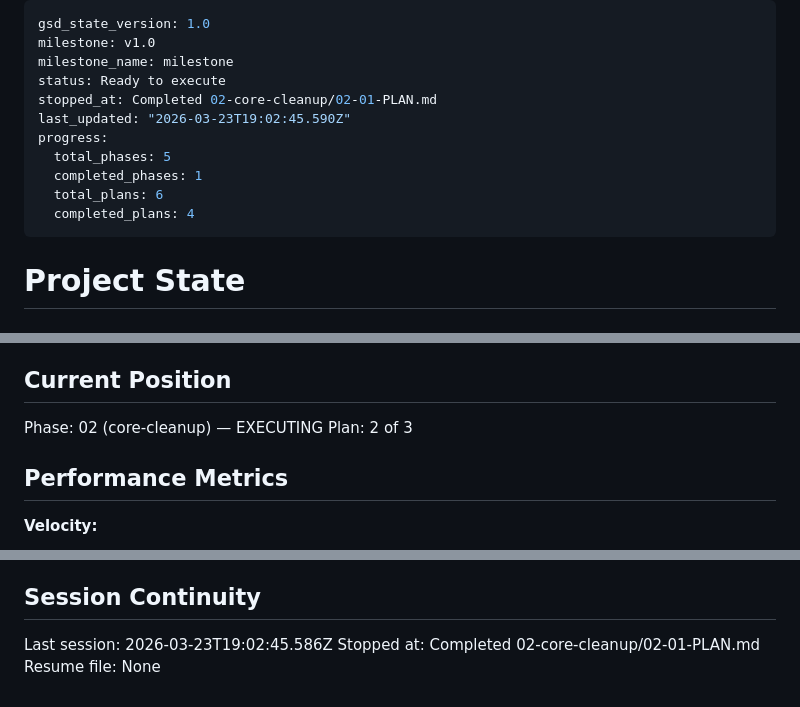
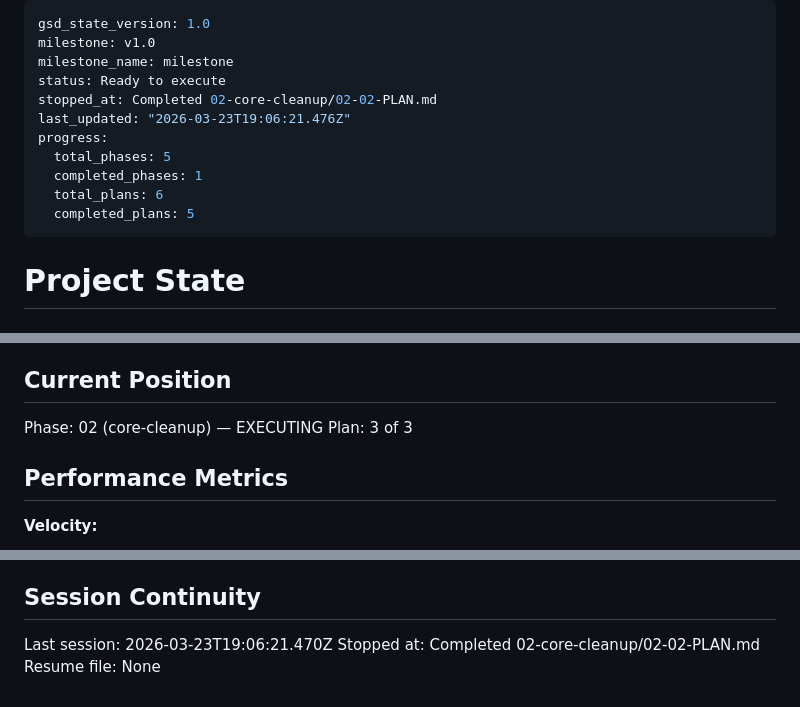
Before and after one commit to Apsp31/bookmarks_cleaner2, a Markdown page: .planning/STATE.md, 3 parts joined by grey strips. Drawn GitHub-style.

```diff
--- a/.planning/STATE.md
+++ b/.planning/STATE.md
@@ -3,13 +3,13 @@ gsd_state_version: 1.0
 milestone: v1.0
 milestone_name: milestone
 status: Ready to execute
-stopped_at: Completed 02-core-cleanup/02-01-PLAN.md
-last_updated: "2026-03-23T19:02:45.590Z"
+stopped_at: Completed 02-core-cleanup/02-02-PLAN.md
+last_updated: "2026-03-23T19:06:21.476Z"
 progress:
   total_phases: 5
   completed_phases: 1
   total_plans: 6
-  completed_plans: 4
+  completed_plans: 5
 ---
 
 # Project State
@@ -24,7 +24,7 @@ See: .planning/PROJECT.md (updated 2026-03-23)
 ## Current Position
 
 Phase: 02 (core-cleanup) — EXECUTING
-Plan: 2 of 3
+Plan: 3 of 3
 
 ## Performance Metrics
 
@@ -85,6 +88,6 @@ None yet.
 
 ## Session Continuity
 
-Last session: 2026-03-23T19:02:45.586Z
-Stopped at: Completed 02-core-cleanup/02-01-PLAN.md
+Last session: 2026-03-23T19:06:21.470Z
+Stopped at: Completed 02-core-cleanup/02-02-PLAN.md
 Resume file: None
```
Also changed, not shown: other parts of .planning/STATE.md (+3 -0 lines), .planning/ROADMAP.md (+3 -3 lines), 1 other file.
